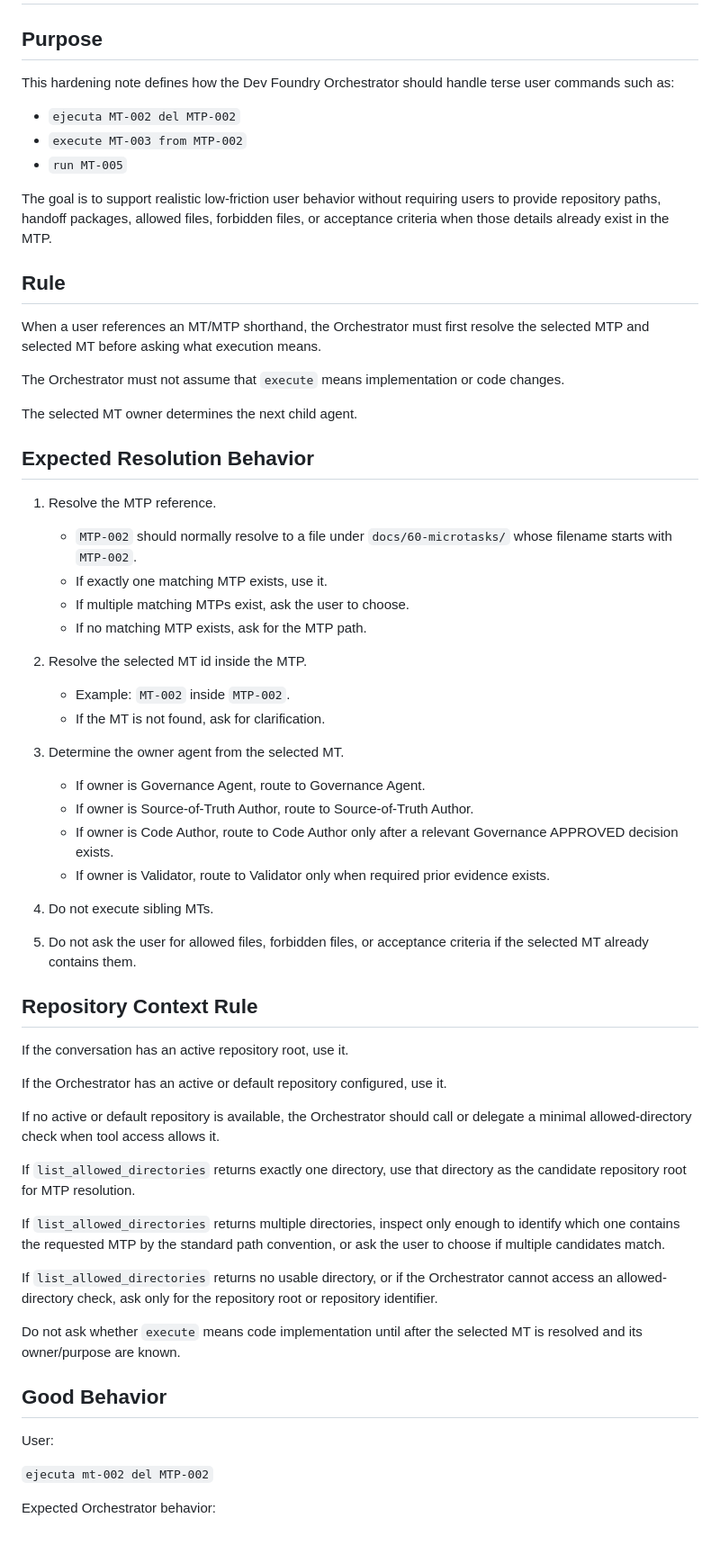
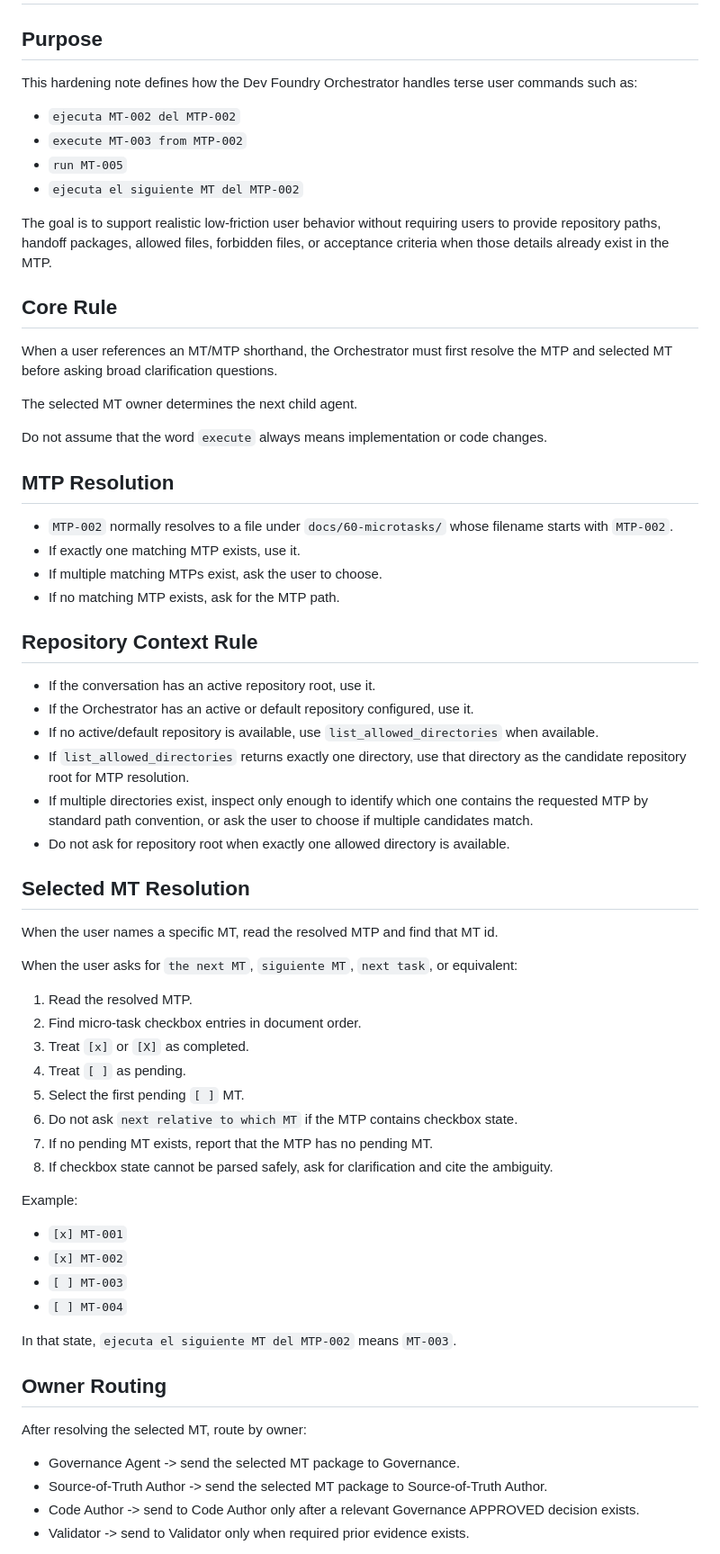
Before and after one commit to mavalenzuela22/dev-foundry-agentic-demo, a Markdown page: docs/10-agents/orchestrator-micro-task-routing-hardening.md, the part around one of its changes. Shown at 90% size. Rendered like a GitHub page.

Commit message:
docs: add next pending MT resolution rule

```diff
--- a/docs/10-agents/orchestrator-micro-task-routing-hardening.md
+++ b/docs/10-agents/orchestrator-micro-task-routing-hardening.md
@@ -2,65 +2,69 @@
 
 ## Purpose
 
-This hardening note defines how the Dev Foundry Orchestrator should handle terse user commands such as:
+This hardening note defines how the Dev Foundry Orchestrator handles terse user commands such as:
 
 - `ejecuta MT-002 del MTP-002`
 - `execute MT-003 from MTP-002`
 - `run MT-005`
+- `ejecuta el siguiente MT del MTP-002`
 
 The goal is to support realistic low-friction user behavior without requiring users to provide repository paths, handoff packages, allowed files, forbidden files, or acceptance criteria when those details already exist in the MTP.
 
-## Rule
+## Core Rule
 
-When a user references an MT/MTP shorthand, the Orchestrator must first resolve the selected MTP and selected MT before asking what execution means.
-
-The Orchestrator must not assume that `execute` means implementation or code changes.
+When a user references an MT/MTP shorthand, the Orchestrator must first resolve the MTP and selected MT before asking broad clarification questions.
 
 The selected MT owner determines the next child agent.
 
-## Expected Resolution Behavior
+Do not assume that the word `execute` always means implementation or code changes.
 
-1. Resolve the MTP reference.
-   - `MTP-002` should normally resolve to a file under `docs/60-microtasks/` whose filename starts with `MTP-002`.
-   - If exactly one matching MTP exists, use it.
-   - If multiple matching MTPs exist, ask the user to choose.
-   - If no matching MTP exists, ask for the MTP path.
+## MTP Resolution
 
-2. Resolve the selected MT id inside the MTP.
-   - Example: `MT-002` inside `MTP-002`.
-   - If the MT is not found, ask for clarification.
-
-3. Determine the owner agent from the selected MT.
-   - If owner is Governance Agent, route to Governance Agent.
-   - If owner is Source-of-Truth Author, route to Source-of-Truth Author.
-   - If owner is Code Author, route to Code Author only after a relevant Governance APPROVED decision exists.
-   - If owner is Validator, route to Validator only when required prior evidence exists.
-
-4. Do not execute sibling MTs.
-
-5. Do not ask the user for allowed files, forbidden files, or acceptance criteria if the selected MT already contains them.
+- `MTP-002` normally resolves to a file under `docs/60-microtasks/` whose filename starts with `MTP-002`.
+- If exactly one matching MTP exists, use it.
+- If multiple matching MTPs exist, ask the user to choose.
+- If no matching MTP exists, ask for the MTP path.
 
 ## Repository Context Rule
 
-If the conversation has an active repository root, use it.
+- If the conversation has an active repository root, use it.
+- If the Orchestrator has an active or default repository configured, use it.
+- If no active/default repository is available, use `list_allowed_directories` when available.
+- If `list_allowed_directories` returns exactly one directory, use that directory as the candidate repository root for MTP resolution.
+- If multiple directories exist, inspect only enough to identify which one contains the requested MTP by standard path convention, or ask the user to choose if multiple candidates match.
+- Do not ask for repository root when exactly one allowed directory is available.
 
-If the Orchestrator has an active or default repository configured, use it.
+## Selected MT Resolution
 
-If no active or default repository is available, the Orchestrator should call or delegate a minimal allowed-directory check when tool access allows it.
+When the user names a specific MT, read the resolved MTP and find that MT id.
 
-If `list_allowed_directories` returns exactly one directory, use that directory as the candidate repository root for MTP resolution.
+When the user asks for `the next MT`, `siguiente MT`, `next task`, or equivalent:
 
-If `list_allowed_directories` returns multiple directories, inspect only enough to identify which one contains the requested MTP by the standard path convention, or ask the user to choose if multiple candidates match.
+1. Read the resolved MTP.
+2. Find micro-task checkbox entries in document order.
+3. Treat `[x]` or `[X]` as completed.
+4. Treat `[ ]` as pending.
+5. Select the first pending `[ ]` MT.
+6. Do not ask `next relative to which MT` if the MTP contains checkbox state.
+7. If no pending MT exists, report that the MTP has no pending MT.
+8. If checkbox state cannot be parsed safely, ask for clarification and cite the ambiguity.
 
-If `list_allowed_directories` returns no usable directory, or if the Orchestrator cannot access an allowed-directory check, ask only for the repository root or repository identifier.
+Example:
 
-Do not ask whether `execute` means code implementation until after the selected MT is resolved and its owner/purpose are known.
+- `[x] MT-001`
+- `[x] MT-002`
+- `[ ] MT-003`
+- `[ ] MT-004`
 
-## Good Behavior
+In that state, `ejecuta el siguiente MT del MTP-002` means `MT-003`.
 
-User:
+## Owner Routing
 
-`ejecuta mt-002 del MTP-002`
+After resolving the selected MT, route by owner:
 
-Expected Orchestrator behavior:
+- Governance Agent -> send the selected MT package to Governance.
+- Source-of-Truth Author -> send the selected MT package to Source-of-Truth Author.
+- Code Author -> send to Code Author only after a relevant Governance APPROVED decision exists.
+- Validator -> send to Validator only when required prior evidence exists.
 
```
Also changed, not shown: other parts of docs/10-agents/orchestrator-micro-task-routing-hardening.md (+13 -19 lines).
